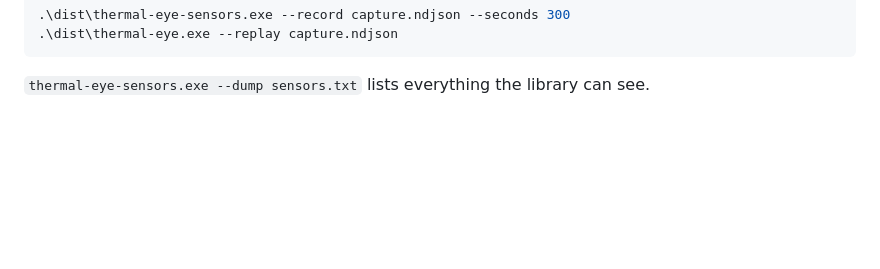
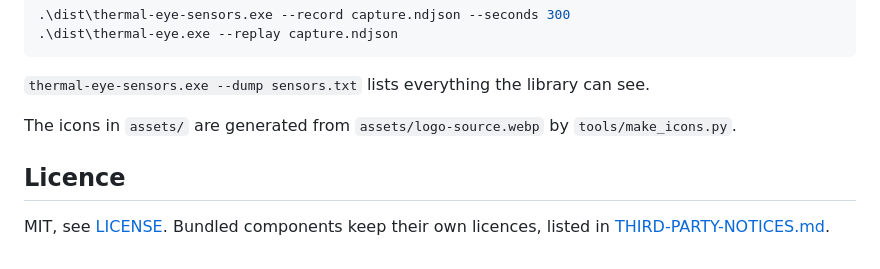
Before and after one commit to H3katonkheir/thermal-eye, a Markdown page: README.md, the part around the change. Rendered like a GitHub page; blank space fills up the shorter version.

````diff
--- a/README.md
+++ b/README.md
@@ -111,3 +111,11 @@ elevated prompt and replay it:
 ```
 
 `thermal-eye-sensors.exe --dump sensors.txt` lists everything the library can see.
+
+The icons in `assets/` are generated from `assets/logo-source.webp` by
+`tools/make_icons.py`.
+
+## Licence
+
+MIT, see [LICENSE](LICENSE). Bundled components keep their own licences, listed in
+[THIRD-PARTY-NOTICES.md](THIRD-PARTY-NOTICES.md).
````
Also changed, not shown: THIRD-PARTY-NOTICES.md (added, +36 -0 lines), assets/icon.png (added), assets/logo.png (added), 13 other files.
